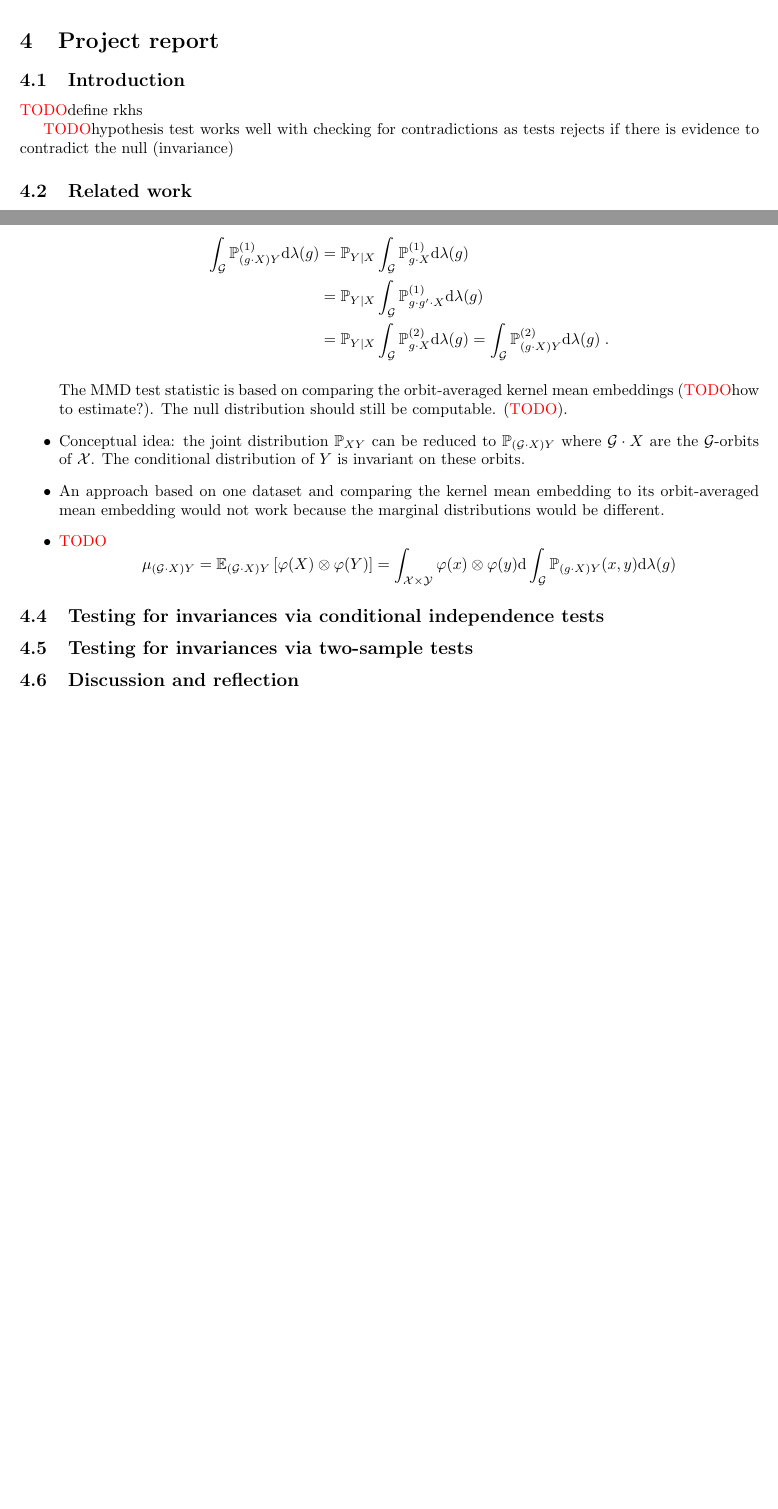
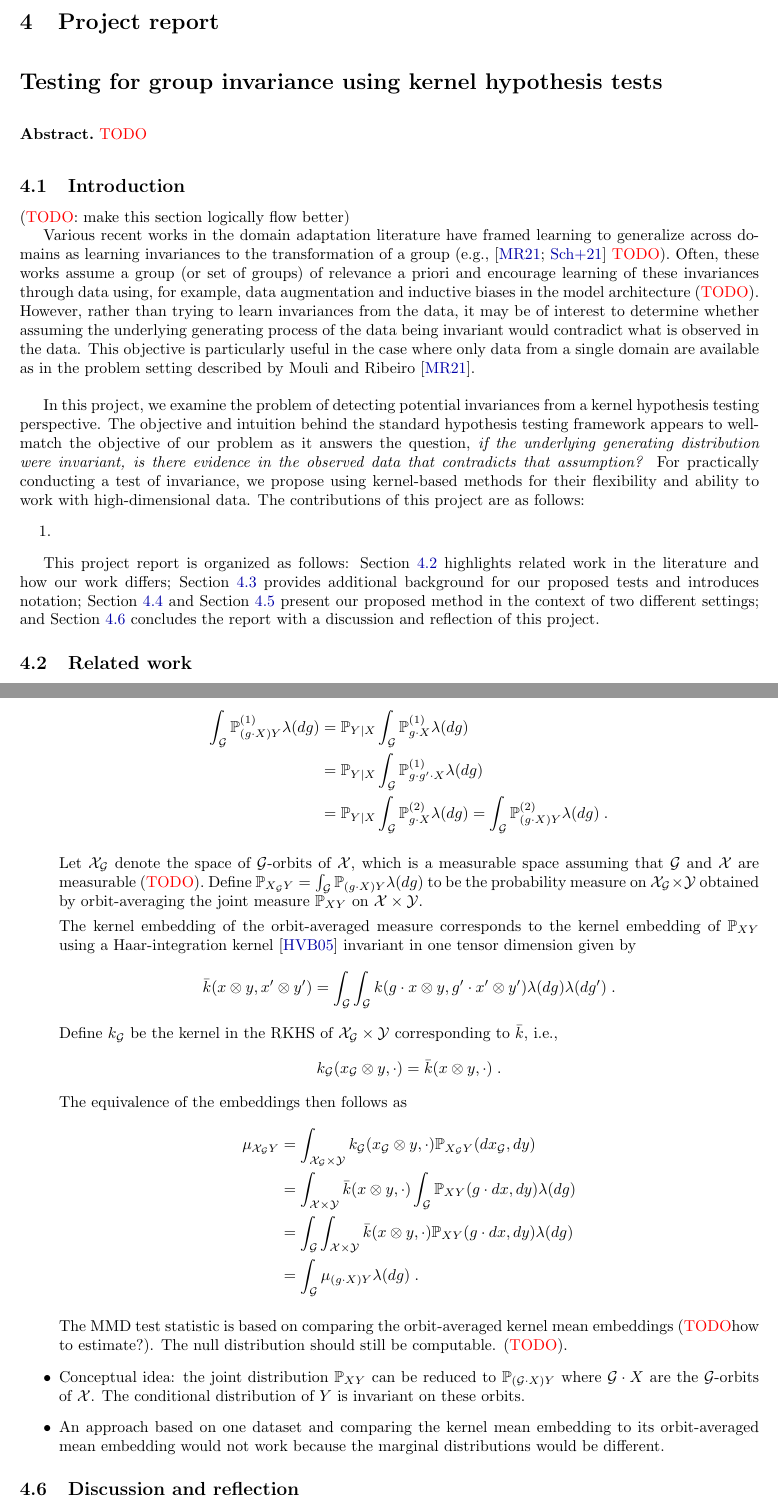
Before and after one commit to chiukenny/qp-kenny-chiu, a LaTeX paper (doc/report/main.tex, which reads doc/report/defs.tex, doc/report/header.tex, doc/report/sections/project-report.tex): two parts of pages 13 and 15 of 17 before the commit and two parts of pages 13 and 16 of 18 after it, joined at a grey line, cut so that both start at the same text, the shorter picture padded with empty space. Compiled offline with pdfLaTeX.

Commit message:
Add notes on orbit-averaged embedding and update report

```diff
--- a/doc/report/defs.tex
+++ b/doc/report/defs.tex
@@ -185,7 +185,7 @@
 
 %e.g.,
 \def\Laplacian{\calL}
-\def\P{\calP}
+%\def\P{\calP}
 
 % combinatorial objects
 \def\perm{\sigma} %fixed permutation
--- a/doc/report/header.tex
+++ b/doc/report/header.tex
@@ -45,3 +45,7 @@
 
 \usepackage[capitalize]{cleveref}
 \crefname{appsec}{Appendix}{Appendices} % you can tell cleveref what to call things
+
+\renewenvironment{abstract}
+ {\par\noindent\textbf{\abstractname.}\ \ignorespaces}
+ {\par\medskip}
--- a/doc/report/main.tex
+++ b/doc/report/main.tex
@@ -13,7 +13,7 @@
 %%%%%%%%%%%%%%%%%%%%%%%%%%%%%%%%%%%%%%%%%%%%%%%%%%%%%%%%%%%%%%%%%%%%%%%%%%%%%%%%%
 
 % your title/author/date information go here
-\title{\todo} % replace with your title
+\title{Summary of \citeauthor{Mouli:2021}'s work \parencite{Mouli:2021}\\\vspace{1em}and\\\vspace{1em}Testing for group invariance using kernel hypothesis tests\\\vspace{1em}\large{STAT 548 Qualifying Paper}} % replace with your title
 \author{Kenny Chiu} % replace with your name
 \date{\today} % replace with your submission date
 
--- a/doc/report/sections/project-report.tex
+++ b/doc/report/sections/project-report.tex
@@ -3,15 +3,34 @@
 % Project report section
 
 \section{Project report}
+\vspace{1em}
+
+\section*{Testing for group invariance using kernel hypothesis tests}
+\vspace{1em}
+
+\begin{abstract}
+\todo
+\end{abstract}
+
 
 \subsection{Introduction}
 
-\todo define rkhs
+(\todo: make this section logically flow better)
 
-\todo
-hypothesis test works well with checking for contradictions as tests rejects if there is evidence to contradict the null (invariance)
+Various recent works in the domain adaptation literature have framed learning to generalize across domains as learning invariances to the transformation of a group (e.g., \parencite{Mouli:2021,Schwobel:2021} \todo). Often, these works assume a group (or set of groups) of relevance a priori and encourage learning of these invariances through data using, for example, data augmentation and inductive biases in the model architecture (\todo). However, rather than trying to learn invariances from the data, it may be of interest to determine whether assuming the underlying generating process of the data being invariant would contradict what is observed in the data. This objective is particularly useful in the case where only data from a single domain are available as in the problem setting described by \textcite{Mouli:2021}.
+\\
 
-\subsection{Related work}
+In this project, we examine the problem of detecting potential invariances from a kernel hypothesis testing perspective. The objective and intuition behind the standard hypothesis testing framework appears to well-match the objective of our problem as it answers the question, \textit{if the underlying generating distribution were invariant, is there evidence in the observed data that contradicts that assumption?} For practically conducting a test of invariance, we propose using kernel-based methods for their flexibility and ability to work with high-dimensional data. The contributions of this project are as follows:
+\begin{enumerate}
+
+\item
+
+\end{enumerate}
+
+This project report is organized as follows: Section~\ref{sec:related} highlights related work in the literature and how our work differs; Section~\ref{sec:background} provides additional background for our proposed tests and introduces notation; Section~\ref{sec:condind} and Section~\ref{sec:twosample} present our proposed method in the context of two different settings; and Section~\ref{sec:discussion} concludes the report with a discussion and reflection of this project.
+
+
+\subsection{Related work}\label{sec:related}
 
 \textbf{Learning invariance to unknown groups from single-environment data.} This project is inspired by the work of \textcite{Mouli:2021} who proposed a method for learning counterfactual group-invariances in neural networks given only data from a single environment. Their method is based on having a specified set of potential groups to be invariant to, and using a regularized optimization objective to ``unlearn'' the groups that contradict the data. In this work, we frame the context of determining whether being invariant to a specified group contradicts the given dataset as a hypothesis testing problem.
 \\
@@ -98,34 +129,31 @@ Proposed approach: we set up this problem as a kernel hypothesis test for compar
 
 Let $\bbP_X^{(1)}$ and $\bbP_X^{(2)}$ denote the marginal distributions for the two environments where $\bbP_{g'\cdot X}^{(1)}=\bbP_X^{(2)}$ for some $g'\in\calG^*$. By assumptions from the setup and from working under the null, the orbit-averaged joint distributions should be equivalent, i.e.,
 \begin{align*}
-\int_{\calG}\bbP_{(g\cdot X)Y}^{(1)}\mathrm{d}\lambda(g) &=
-\bbP_{Y|X}\int_{\calG}\bbP_{g\cdot X}^{(1)}\mathrm{d}\lambda(g) \\
-&= \bbP_{Y|X}\int_{\calG}\bbP_{g\cdot g'\cdot X}^{(1)}\mathrm{d}\lambda(g) \\
-&= \bbP_{Y|X}\int_{\calG}\bbP_{g\cdot X}^{(2)}\mathrm{d}\lambda(g) = \int_{\calG}\bbP_{(g\cdot X)Y}^{(2)}\mathrm{d}\lambda(g) \;.
+\int_{\calG}\bbP_{(g\cdot X)Y}^{(1)}\lambda(dg) &=
+\bbP_{Y|X}\int_{\calG}\bbP_{g\cdot X}^{(1)}\lambda(dg) \\
+&= \bbP_{Y|X}\int_{\calG}\bbP_{g\cdot g'\cdot X}^{(1)}\lambda(dg) \\
+&= \bbP_{Y|X}\int_{\calG}\bbP_{g\cdot X}^{(2)}\lambda(dg) = \int_{\calG}\bbP_{(g\cdot X)Y}^{(2)}\lambda(dg) \;.
+\end{align*}
+
+Let $\calX_\calG$ denote the space of $\calG$-orbits of $\calX$, which is a measurable space assuming that $\calG$ and $\calX$ are measurable (\todo). Define $\P_{X_\calG Y}=\int_{\calG}\bbP_{(g\cdot X)Y}\lambda(dg)$ to be the probability measure on $\calX_\calG\times\calY$ obtained by orbit-averaging the joint measure $\P_{XY}$ on $\calX\times\calY$.
+
+The kernel embedding of the orbit-averaged measure corresponds to the kernel embedding of $\P_{XY}$ using a Haar-integration kernel \parencite{Haasdonk:2005} invariant in one tensor dimension given by
+\[
+\bar{k}(x\otimes y,x'\otimes y')=\int_\calG\int_\calG k(g\cdot x\otimes y, g'\cdot x'\otimes y')\lambda(dg)\lambda(dg')\;.
+\]
+Define $k_\calG$ be the kernel in the RKHS of $\calX_\calG\times\calY$ corresponding to $\bar{k}$, i.e.,
+\[
+k_\calG(x_\calG\otimes y,\cdot) = \bar{k}(x\otimes y,\cdot)\;.
+\]
+The equivalence of the embeddings then follows as
+\begin{align*}
+\mu_{\calX_\calG Y} &= \int_{\calX_\calG\times\calY}k_\calG(x_\calG\otimes y,\cdot)\P_{X_\calG Y}(dx_\calG,dy) \\
+&= \int_{\calX\times\calY}\bar{k}(x\otimes y,\cdot)\int_\calG\bbP_{XY}(g\cdot dx,dy)\lambda(dg) \\
+&= \int_\calG\int_{\calX\times\calY}\bar{k}(x\otimes y,\cdot)\bbP_{XY}(g\cdot dx,dy)\lambda(dg) \\
+&= \int_\calG\mu_{(g\cdot X)Y}\lambda(dg)\;.
 \end{align*}
 
 The MMD test statistic is based on comparing the orbit-averaged kernel mean embeddings (\todo how to estimate?). The null distribution should still be computable. (\todo).
-
-\iffalse
-From our paired setup, we have empirical distributions $\widehat{\bbP}_X^{(1)}=\widehat{\bbP}_{g'\cdot X}^{(2)}$. We can approximate the joint distributions by
-\begin{align*}
-\bbP_{XY}^{(1)} &= \bbP_X^{(1)}\bbP_{Y|X}^{(1)} \approx \widehat{\bbP}_X^{(1)}\bbP_{Y|X}^{(1)}\;, \\
-\bbP_{(g'\cdot X)Y}^{(2)} &= \bbP_{g'\cdot X}^{(2)}\bbP_{Y|g'\cdot X}^{(2)} \approx \widehat{\bbP}_{g'\cdot X}^{(2)}\bbP_{Y|g'\cdot X}^{(2)}\;.
-\end{align*}
-
-Let $\calO$ be the orbit-averaging operator \parencite{Elesedy:2021}
-\[
-\calO f(x) = \int_\calG f(g\cdot x)\mathrm{d}\lambda(g)\;.
-\]
-\parencite{Elesedy:2021,Elesedy:2021:equivariant} show that a function $f$ is $\calG$-invariant if and only if $\calO f=f$. We can likely extend this argument to a function $g(x,y)$ with two inputs where $g$ is $\calG$-invariant in one input, i.e., rewriting $g(x,y)=g_y(x)$ and $g_y(x)$ being $\calG$-invariant if and only if $\calO g_y = g_y$. Applying this to distributions, we should have $\bbP_{Y|X}$ is invariant if and only if for all $y\in\calY$,
-\[
-\bbP_{Y|X}(y|x)=\int_\calG\bbP_{Y|X}(y|g\cdot x)\mathrm{d}\lambda(g)
-\]
-and so
-\[
-\bbP_{Y|X}(y|x)\bbP_X(x)=\int_\calG\mathbb{P}_{Y|X}(y|g\cdot x)\bbP_X(x)\mathrm{d}\lambda(g) \;.
-\]
-\fi
 
 \item
 Conceptual idea: the joint distribution $\bbP_{XY}$ can be reduced to $\bbP_{(\calG\cdot X)Y}$ where $\calG\cdot X$ are the $\calG$-orbits of $\calX$. The conditional distribution of $Y$ is invariant on these orbits.
@@ -133,51 +161,7 @@ Conceptual idea: the joint distribution $\bbP_{XY}$ can be reduced to $\bbP_{(\c
 \item
 An approach based on one dataset and comparing the kernel mean embedding to its orbit-averaged mean embedding would not work because the marginal distributions would be different.
 
-\item
-\todo
-\[
-\mu_{(\calG\cdot X)Y} = \bbE_{(\calG\cdot X)Y}\left[\varphi(X)\otimes\varphi(Y)\right] = \int_{\calX\times\calY}\varphi(x)\otimes\varphi(y)\d\int_\calG\bbP_{(g\cdot X)Y}(x,y)\mathrm{d}\lambda(g)
-\]
-
 \end{itemize}
 
-\iffalse
-\todo
 
-\begin{itemize}
-
-\item
-Context: suppose we have a dataset $\calD=\{(x_i,y_i)\}_{i=1}^n$ collected from a single environment where $x_i\in\calX$ are inputs and $y_i\in\calY$ are outputs. Assume that the joint distribution factorizes as $\bbP_{XY}=\bbP_X\bbP_{Y|X}$. Assume that $\bbP_{Y|X}$ is fixed across environments but $\bbP_X$ may vary by means of some unknown group $\calG$ acting on $\calX$, i.e., $\bbP_X\neq\bbP_{g\cdot X}$ for $g\in\calG$ (each element in an $X$-orbit corresponds to a different environment). Assume that $\calG$ is a compact group with a Haar measure $\lambda$.
-
-\item
-Objective: our goal is to determine whether the conditional distribution $\mathbb{P}_{Y|X}$ is invariant to transformations $g\in\calG$ that act on $X$, i.e.,
-\[
-\mathbb{P}_{Y|X}=\mathbb{P}_{Y|g\cdot X}\;.
-\]
-
-\item
-Proposed approach: we set up this problem as a kernel hypothesis test for comparing distributions where the null hypothesis says that $\mathbb{P}_{Y|X}$ is $\calG$-invariant on $X$ and the alternative hypothesis says otherwise.
-\\
-
-Let $\calO$ be the orbit-averaging operator \parencite{Elesedy:2021}
-\[
-\calO f(x) = \int_\calG f(g\cdot x)\mathrm{d}\lambda(g)\;.
-\]
-\parencite{Elesedy:2021,Elesedy:2021:equivariant} show that a function $f$ is $\calG$-invariant if and only if $\calO f=f$. We can likely extend this argument to a function $g(x,y)$ with two inputs where $g$ is $\calG$-invariant in one input, i.e., rewriting $g(x,y)=g_y(x)$ and $g_y(x)$ being $\calG$-invariant if and only if $\calO g_y = g_y$. Applying this to distributions, we should have $\bbP_{Y|X}$ is invariant if and only if for all $y\in\calY$,
-\[
-\bbP_{Y|X}(y|x)=\int_\calG\bbP_{Y|X}(y|g\cdot x)\mathrm{d}\lambda(g)
-\]
-and so
-\[
-\bbP_{Y|X}(y|x)\bbP_X(x)=\int_\calG\mathbb{P}_{Y|X}(y|g\cdot x)\bbP_X(x)\mathrm{d}\lambda(g) \;.
-\]
-
-\end{itemize}
-\fi
-
-
-\subsection{Testing for invariances via conditional independence tests}
-
-\subsection{Testing for invariances via two-sample tests}
-
-\subsection{Discussion and reflection}
+\subsection{Discussion and reflection} \label{sec:discussion}
```
Also changed, not shown: doc/project_log.md (+9 -0 lines), doc/reading_log.md (+7 -0 lines), doc/report/main.pdf, doc/report/sections/project-report.tex (36 more changed lines).
